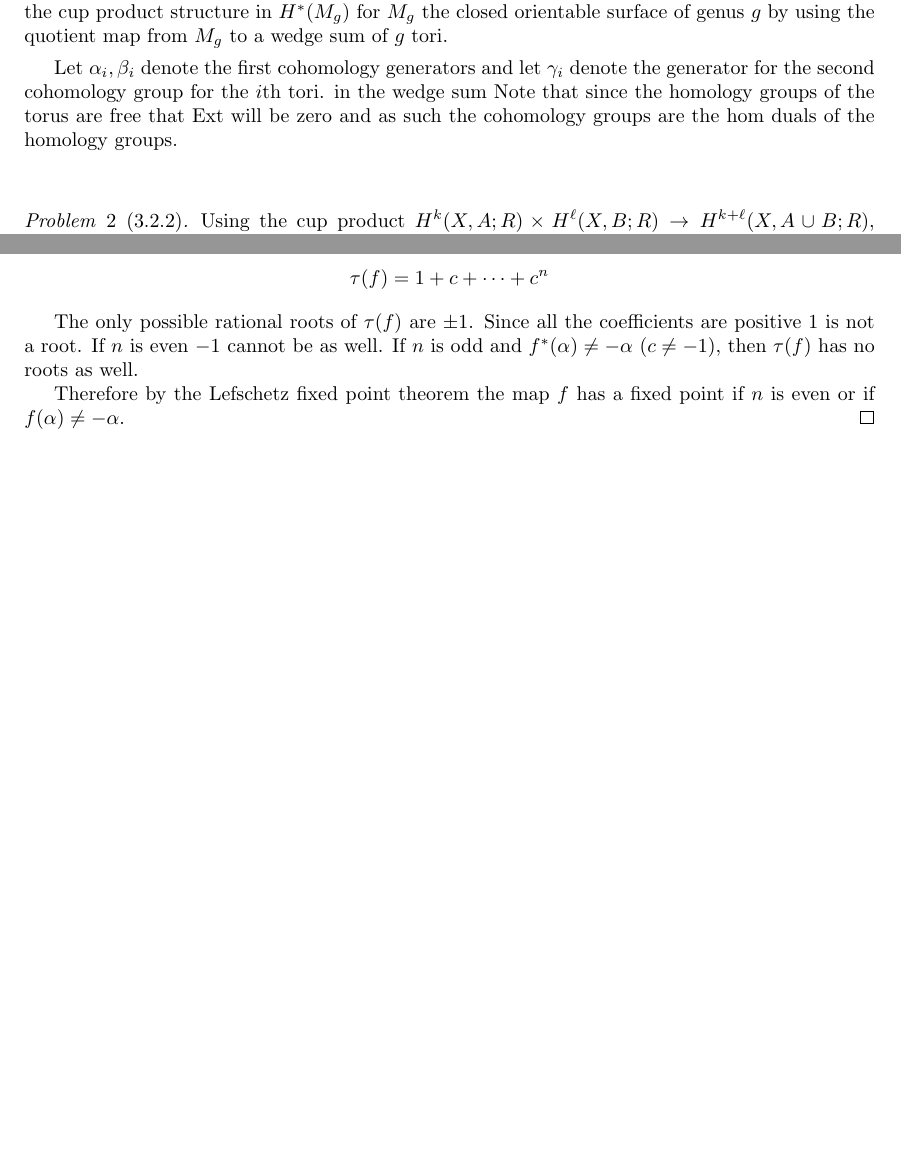
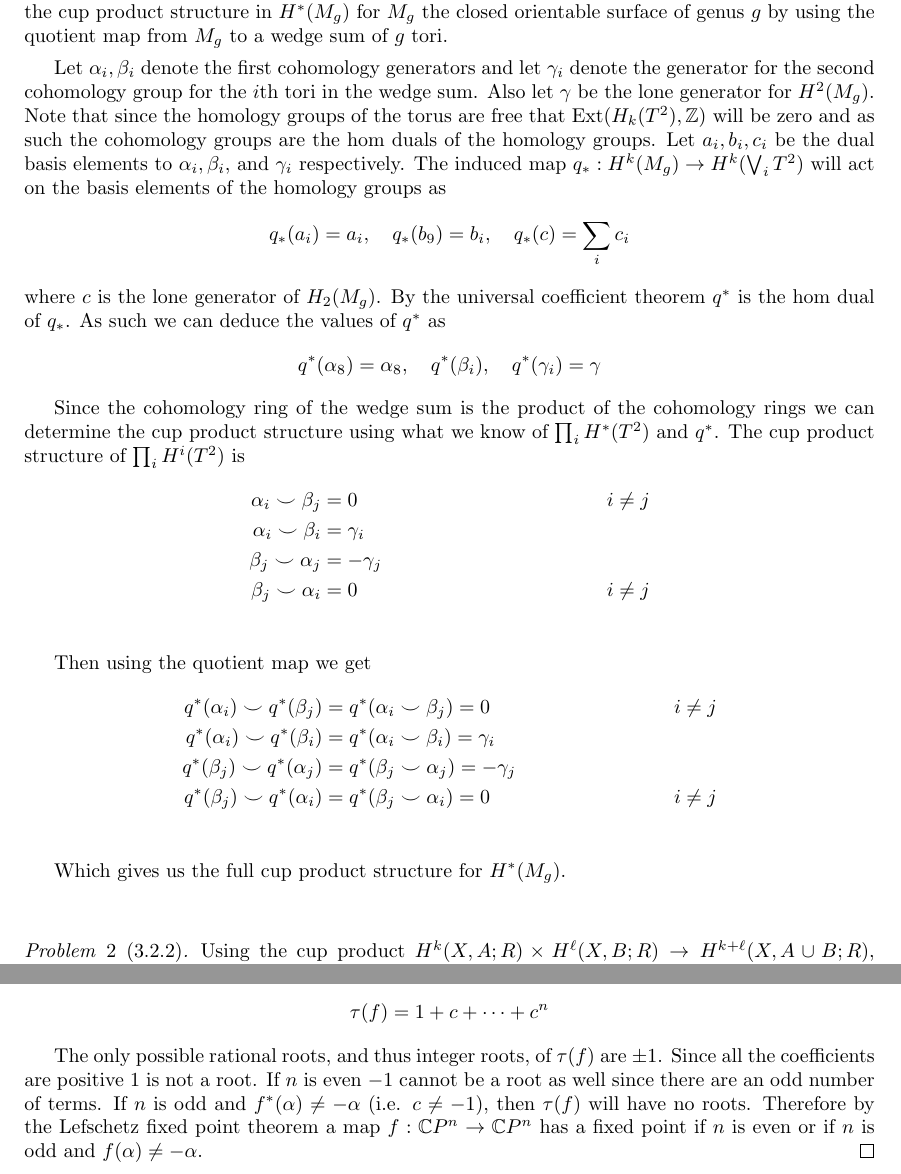
Before and after one commit to albenzo/MATH-7520, a LaTeX problem sheet (hw4/hw4.tex): two parts of pages 1 and 2 of 2, joined at a grey line, cut so that both start at the same text, the shorter picture padded with empty space. Compiled offline with pdfLaTeX.

Commit message:
Finished hw4

```diff
--- a/hw4/hw4.tex
+++ b/hw4/hw4.tex
@@ -12,7 +12,6 @@
 
 \newcommand{\sk}{\vskip 10mm}
 \newcommand{\bb}[1]{\mathbb{#1}}
-\newcommand{\ra}{\rightarrow}
 \newcommand{\rH}{\widetilde{H}}
 \DeclareMathOperator{\img}{Im}
 \DeclareMathOperator{\Ext}{Ext}
@@ -37,9 +36,40 @@
 
 Let $\alpha_i,\beta_i$ denote the first cohomology generators and
 let $\gamma_i$ denote the generator for the second cohomology group for the $i$th
-tori. in the wedge sum Note that since the homology groups of the torus are
-free that $\Ext$ will be zero and as such the cohomology groups are the hom duals
-of the homology groups.
+tori in the wedge sum. Also let $\gamma$ be the lone generator for $H^2(M_g)$.
+Note that since the homology groups of the torus are
+free that $\Ext(H_k(T^2),\bb{Z})$ will be zero and as such the cohomology groups are the hom duals
+of the homology groups. Let $a_i,b_i,c_i$ be the dual basis elements to $\alpha_i,\beta_i,$ and
+$\gamma_i$ respectively. The induced map $q_*:H^k(M_g)\rightarrow H^k(\bigvee_i T^2)$ will act on the basis elements of
+the homology groups as
+\[
+  q_*(a_i)=a_i,\quad q_*(b_9)=b_i,\quad q_*(c)=\sum_i c_i
+\]
+where $c$ is the lone generator of $H_2(M_g)$. By the universal coefficient theorem
+$q^*$ is the hom dual of $q_*$. As such we can deduce the values of $q^*$ as
+\[
+  q^*(\alpha_8)=\alpha_8,\quad q^*(\beta_i),\quad q^*(\gamma_i)= \gamma
+\]
+
+Since the cohomology ring of the wedge sum is the product of the cohomology rings
+we can determine the cup product structure using what we know of $\prod_i H^*(T^2)$ and
+$q^*$. The cup product structure of $\prod_i H^i(T^2)$ is
+\begin{align*}
+  \alpha_i\smile \beta_j &= 0 & i\neq j\\
+  \alpha_i\smile \beta_i &= \gamma_i\\
+  \beta_j\smile \alpha_j &= -\gamma_j\\
+  \beta_j\smile \alpha_i &= 0 & i\neq j\\
+\end{align*}
+
+Then using the quotient map we get
+\begin{align*}
+  q^*(\alpha_i)\smile q^*(\beta_j) &= q^*(\alpha_i\smile\beta_j) = 0 & i\neq j\\
+  q^*(\alpha_i)\smile q^*(\beta_i) &= q^*(\alpha_i\smile\beta_i) = \gamma_i\\
+  q^*(\beta_j)\smile q^*(\alpha_j) &= q^*(\beta_j\smile\alpha_j)= -\gamma_j\\
+  q^*(\beta_j)\smile q^*(\alpha_i) &= q^*(\beta_j\smile\alpha_i) = 0 & i\neq j\\
+\end{align*}
+
+Which gives us the full cup product structure for $H^*(M_g)$.
 
 \sk
 
@@ -111,12 +141,12 @@ of the homology groups.
     \tau(f)= 1+c+\cdots+c^n
   \]
 
-  The only possible rational roots of $\tau(f)$ are $\pm 1$. Since all the coefficients
-  are positive $1$ is not a root. If $n$ is even $-1$ cannot be as well. If
-  $n$ is odd and $f^*(\alpha)\neq-\alpha$ ($c\neq -1$), then $\tau(f)$ has no roots as well.
-
-  Therefore by the Lefschetz fixed point theorem the map $f$ has a fixed point if
-  $n$ is even or if $f(\alpha)\neq -\alpha$.
+  The only possible rational roots, and thus integer roots, of $\tau(f)$ are $\pm 1$.
+  Since all the coefficients are positive $1$ is not a root. If $n$ is even $-1$
+  cannot be a root as well since there are an odd number of terms.
+  If $n$ is odd and $f^*(\alpha)\neq-\alpha$ (i.e. $c\neq -1$), then $\tau(f)$ will have no roots.
+  Therefore by the Lefschetz fixed point theorem a map $f:\bb{C}P^n\rightarrow\bb{C}P^n$
+  has a fixed point if $n$ is even or if $n$ is odd and $f(\alpha)\neq -\alpha$.
 \end{proof}
 
 \end{document}
```
Also changed, not shown: hw4/hw4.pdf.
